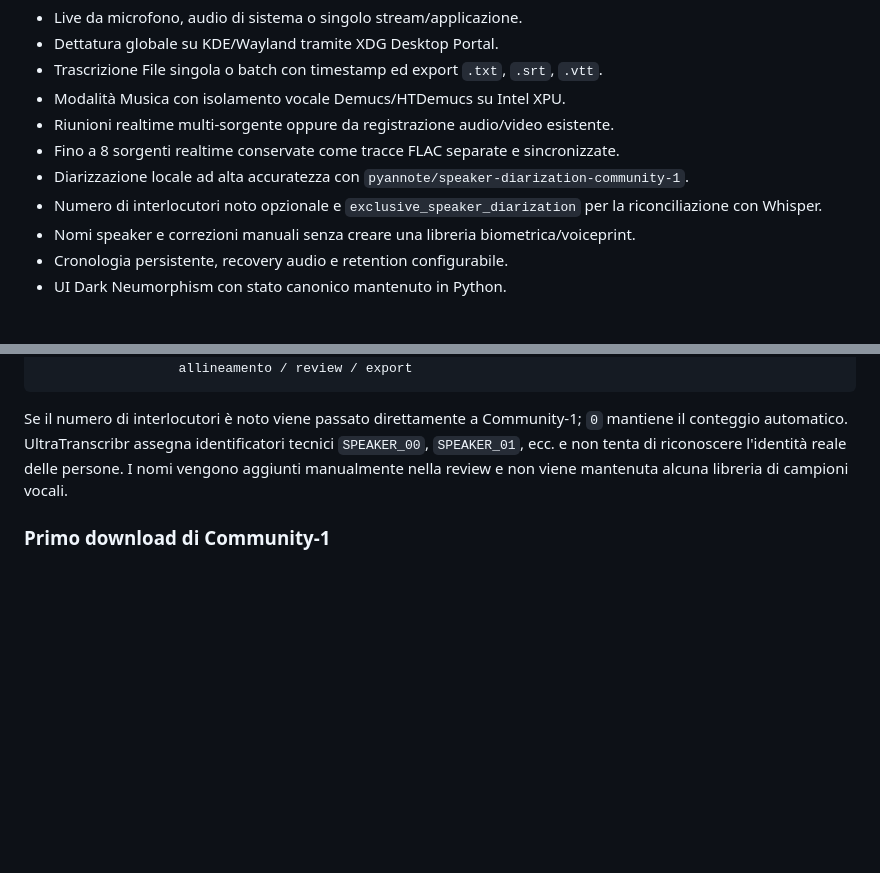
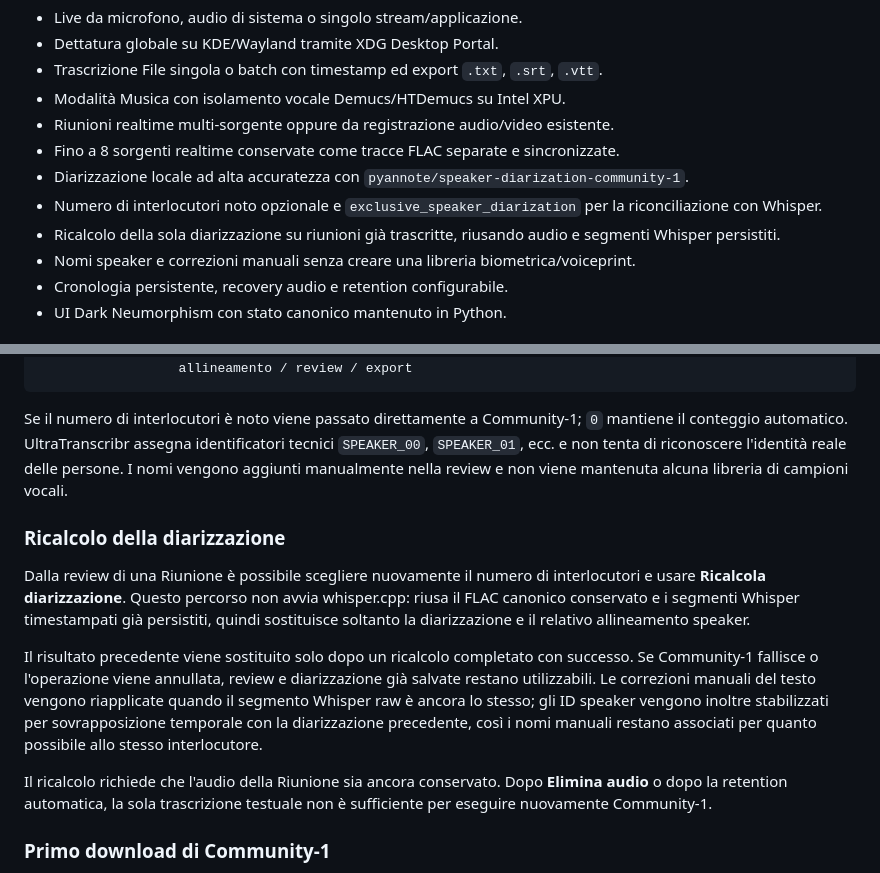
Before and after one commit to Cartaz/UltraTranscribr, a Markdown page: README.md, 2 parts joined by grey strips. GitHub-like rendering; blank space fills up the shorter version.

Commit message:
Document Meeting diarization reruns

```diff
--- a/README.md
+++ b/README.md
@@ -17,6 +17,7 @@ La configurazione di riferimento è CachyOS/Arch Linux con GPU Intel e due runti
 - Fino a 8 sorgenti realtime conservate come tracce FLAC separate e sincronizzate.
 - Diarizzazione locale ad alta accuratezza con `pyannote/speaker-diarization-community-1`.
 - Numero di interlocutori noto opzionale e `exclusive_speaker_diarization` per la riconciliazione con Whisper.
+- Ricalcolo della sola diarizzazione su riunioni già trascritte, riusando audio e segmenti Whisper persistiti.
 - Nomi speaker e correzioni manuali senza creare una libreria biometrica/voiceprint.
 - Cronologia persistente, recovery audio e retention configurabile.
 - UI Dark Neumorphism con stato canonico mantenuto in Python.
@@ -112,6 +113,14 @@ microfono / sistema / applicazioni        file audio/video
 
 Se il numero di interlocutori è noto viene passato direttamente a Community-1; `0` mantiene il conteggio automatico. UltraTranscribr assegna identificatori tecnici `SPEAKER_00`, `SPEAKER_01`, ecc. e non tenta di riconoscere l'identità reale delle persone. I nomi vengono aggiunti manualmente nella review e non viene mantenuta alcuna libreria di campioni vocali.
 
+### Ricalcolo della diarizzazione
+
+Dalla review di una Riunione è possibile scegliere nuovamente il numero di interlocutori e usare **Ricalcola diarizzazione**. Questo percorso non avvia whisper.cpp: riusa il FLAC canonico conservato e i segmenti Whisper timestampati già persistiti, quindi sostituisce soltanto la diarizzazione e il relativo allineamento speaker.
+
+Il risultato precedente viene sostituito solo dopo un ricalcolo completato con successo. Se Community-1 fallisce o l'operazione viene annullata, review e diarizzazione già salvate restano utilizzabili. Le correzioni manuali del testo vengono riapplicate quando il segmento Whisper raw è ancora lo stesso; gli ID speaker vengono inoltre stabilizzati per sovrapposizione temporale con la diarizzazione precedente, così i nomi manuali restano associati per quanto possibile allo stesso interlocutore.
+
+Il ricalcolo richiede che l'audio della Riunione sia ancora conservato. Dopo **Elimina audio** o dopo la retention automatica, la sola trascrizione testuale non è sufficiente per eseguire nuovamente Community-1.
+
 ### Primo download di Community-1
 
 Community-1 è utilizzabile localmente ma il repository ufficiale Hugging Face richiede una tantum l'accettazione delle condizioni. Prima della prima Riunione:
```
